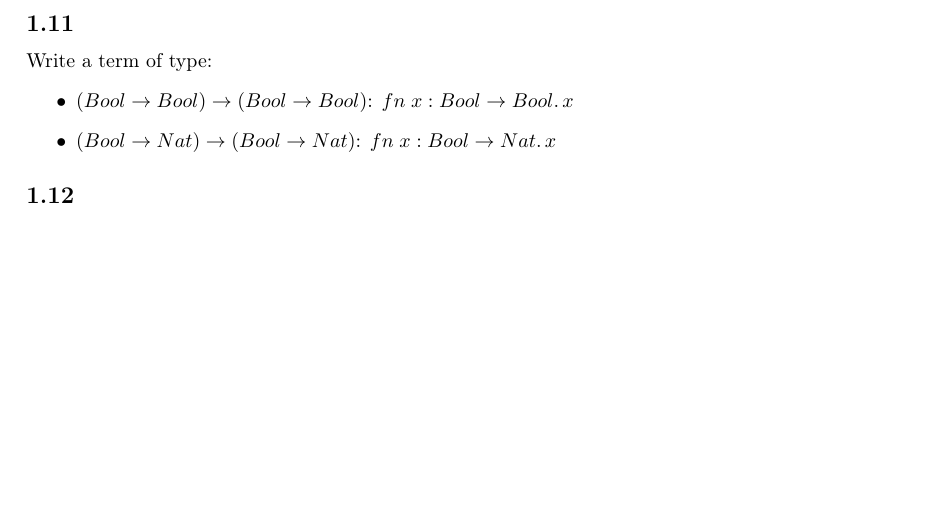
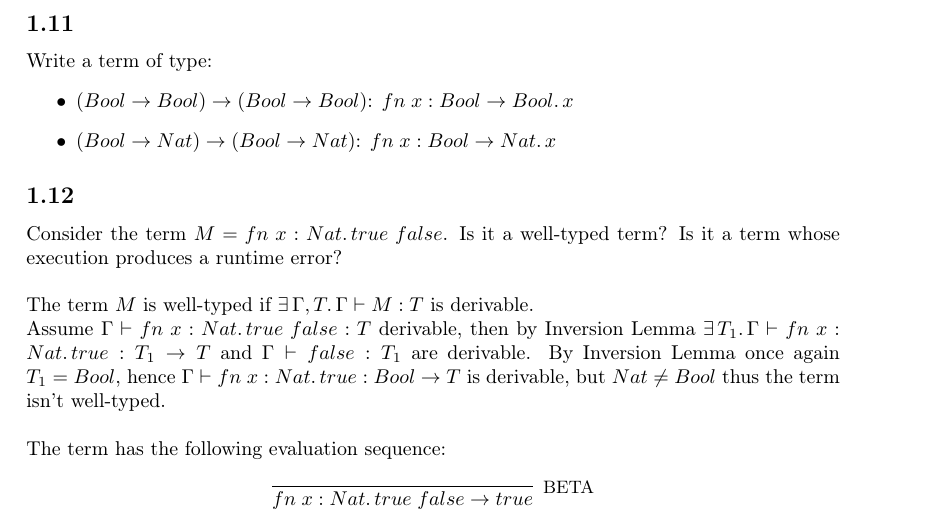
Before and after one commit to danielcontro/ATPL, a LaTeX document (main.tex, which reads src/exercises/simple_types/14.tex): part of page 8 of 8 before the commit and part of page 8 of 9 after it, cut so that both start at the same text, the shorter picture padded with empty space. Compiled offline with pdfLaTeX.

Commit message:
Exercise 14

```diff
--- /dev/null
+++ b/src/exercises/simple_types/14.tex
@@ -0,0 +1,15 @@
+\subsection{}
+
+Consider the term $M = \APP{\FN{x: Nat}{true}}{false}$. Is it a well-typed
+term? Is it a term whose execution produces a runtime error?\\~\\
+The term $M$ is well-typed if $\exists\, \Gamma, T.\, \Gamma \vdash M: T$ is
+derivable.\\
+Assume $\Gamma \vdash \APP{\FN{x: Nat}{true}}{false}:T$ derivable, then by
+Inversion Lemma $\exists\, T_1.\, \Gamma \vdash \FN{x: Nat}{true} : T_1 \to T$
+and $\Gamma \vdash false : T_1$ are derivable. By Inversion Lemma once again
+$T_1 = Bool$, hence $\Gamma \vdash \FN{x: Nat}{true} : Bool \to T$ is
+derivable, but $Nat \ne Bool$ thus the term isn't well-typed.\\~\\
+The term has the following evaluation sequence:
+\begin{align*}
+	\infer[\text{\small{BETA}}]{ \APP{\FN{x: Nat}{true}}{false} \to true}{}
+\end{align*}
```
Also changed, not shown: src/exercises/simple_types/mod.tex (+1 -0 lines).
